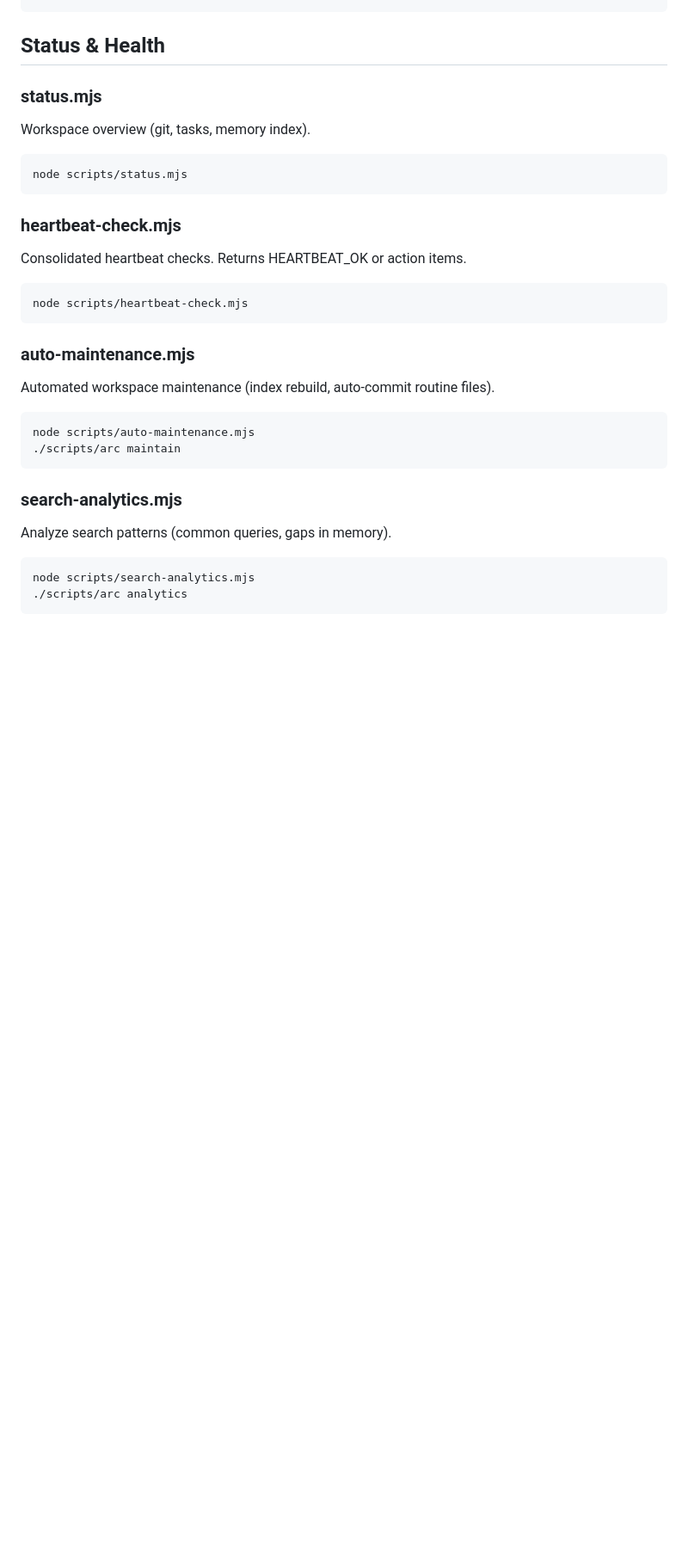
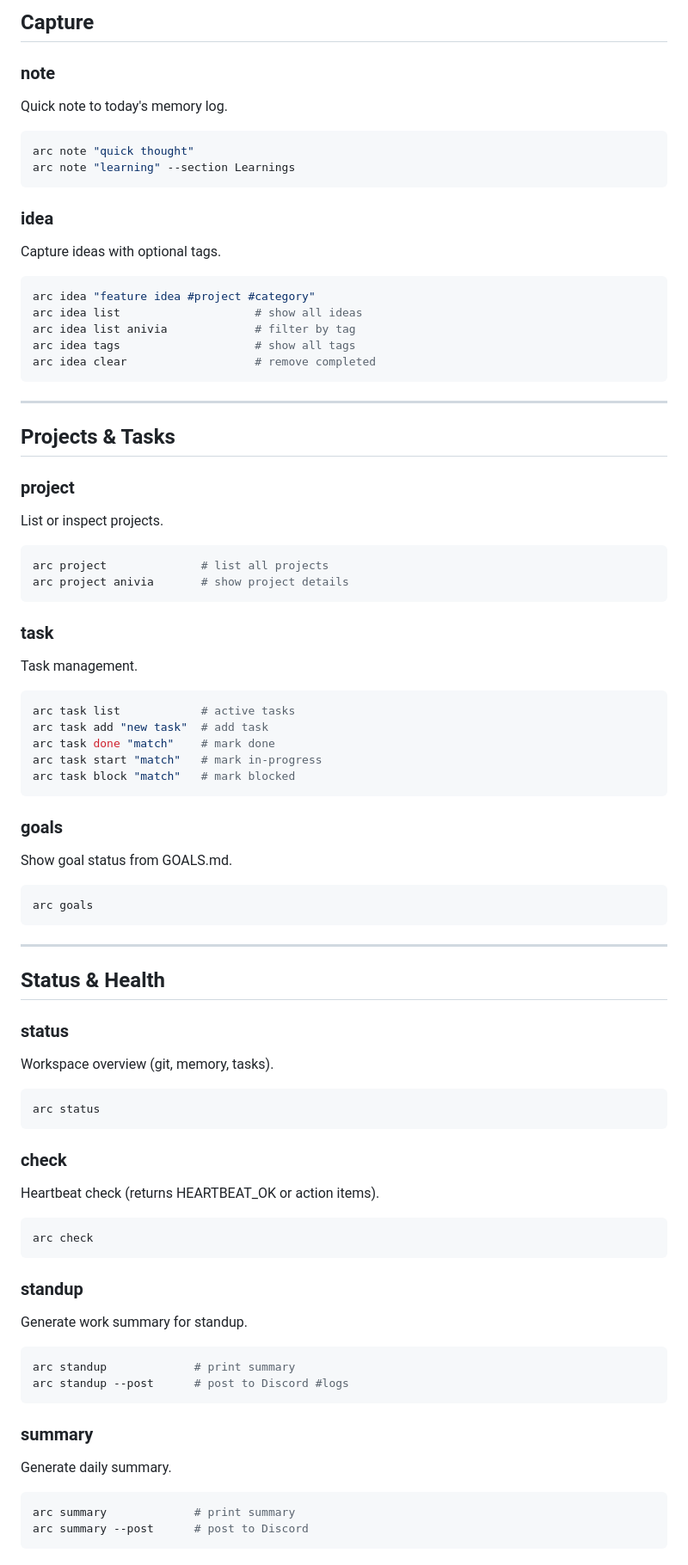
Before and after one commit to Ronpiii/clawdbot-health-dashboard, a Markdown page: scripts/README.md, the part around one of its changes. Shown at 86% size. Rendered like a GitHub page; blank space fills up the shorter version.

````diff
--- a/scripts/README.md
+++ b/scripts/README.md
@@ -50,33 +74,85 @@ echo "piped note" | node scripts/note.mjs
+## Capture
+
+### note
+Quick note to today's memory log.
+
+```bash
+arc note "quick thought"
+arc note "learning" --section Learnings
+```
+
+### idea
+Capture ideas with optional tags.
+
+```bash
+arc idea "feature idea #project #category"
+arc idea list                    # show all ideas
+arc idea list anivia             # filter by tag
+arc idea tags                    # show all tags
+arc idea clear                   # remove completed
+```
+
+---
+
+## Projects & Tasks
+
+### project
+List or inspect projects.
+
+```bash
+arc project              # list all projects
+arc project anivia       # show project details
+```
+
+### task
+Task management.
+
+```bash
+arc task list            # active tasks
+arc task add "new task"  # add task
+arc task done "match"    # mark done
+arc task start "match"   # mark in-progress
+arc task block "match"   # mark blocked
+```
+
+### goals
+Show goal status from GOALS.md.
+
+```bash
+arc goals
+```
+
+---
 
 ## Status & Health
 
-### status.mjs
-Workspace overview (git, tasks, memory index).
+### status
+Workspace overview (git, memory, tasks).
 
 ```bash
-node scripts/status.mjs
+arc status
 ```
 
-### heartbeat-check.mjs
-Consolidated heartbeat checks. Returns HEARTBEAT_OK or action items.
+### check
+Heartbeat check (returns HEARTBEAT_OK or action items).
 
 ```bash
-node scripts/heartbeat-check.mjs
+arc check
 ```
 
-### auto-maintenance.mjs
-Automated workspace maintenance (index rebuild, auto-commit routine files).
+### standup
+Generate work summary for standup.
 
 ```bash
-node scripts/auto-maintenance.mjs
-./scripts/arc maintain
+arc standup             # print summary
+arc standup --post      # post to Discord #logs
 ```
 
-### search-analytics.mjs
-Analyze search patterns (common queries, gaps in memory).
+### summary
+Generate daily summary.
 
 ```bash
-node scripts/search-analytics.mjs
-./scripts/arc analytics
+arc summary             # print summary
+arc summary --post      # post to Discord
 ```
 
````
Also changed, not shown: other parts of scripts/README.md (+93 -75 lines).
